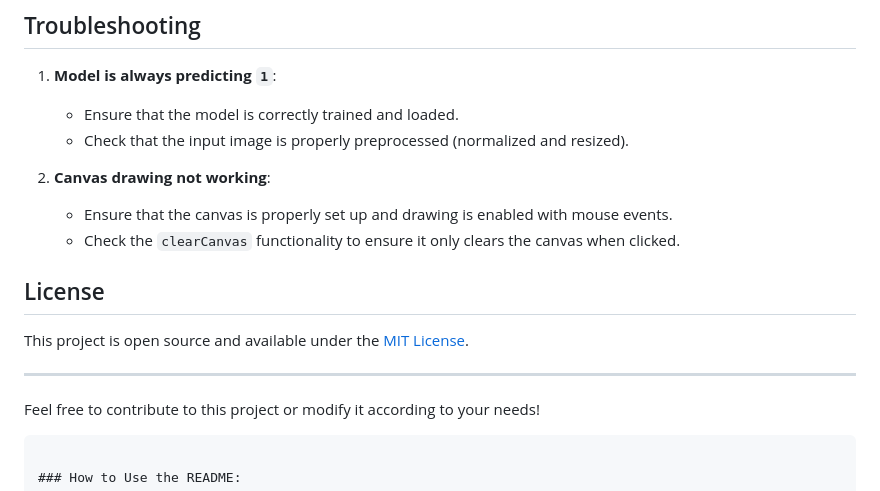
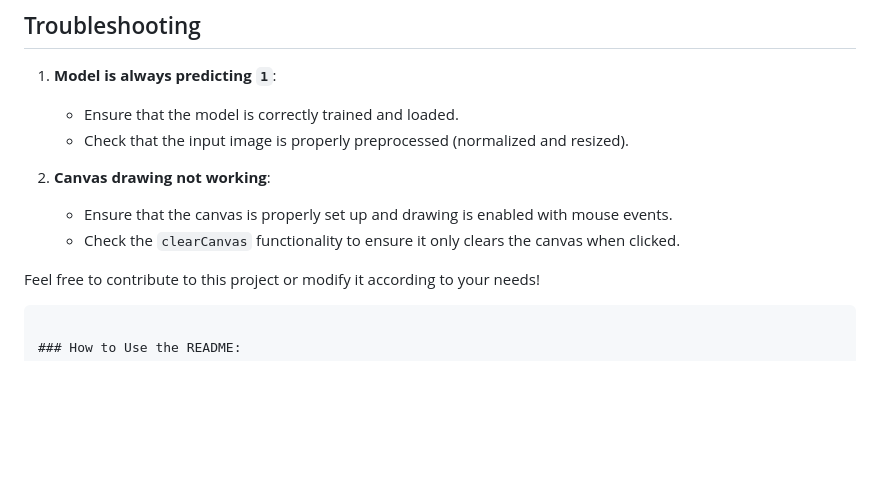
Before and after one commit to Chatserohan/handwritingdigit-webapp, a Markdown page: README.md, the part around the change. Drawn GitHub-style; blank space fills up the shorter version.

````diff
--- a/README.md
+++ b/README.md
@@ -140,11 +140,6 @@ To run the web app, follow these steps:
    - Ensure that the canvas is properly set up and drawing is enabled with mouse events.
    - Check the `clearCanvas` functionality to ensure it only clears the canvas when clicked.
 
-## License
-
-This project is open source and available under the [MIT License](LICENSE).
-
----
 
 Feel free to contribute to this project or modify it according to your needs!
 ```
````
